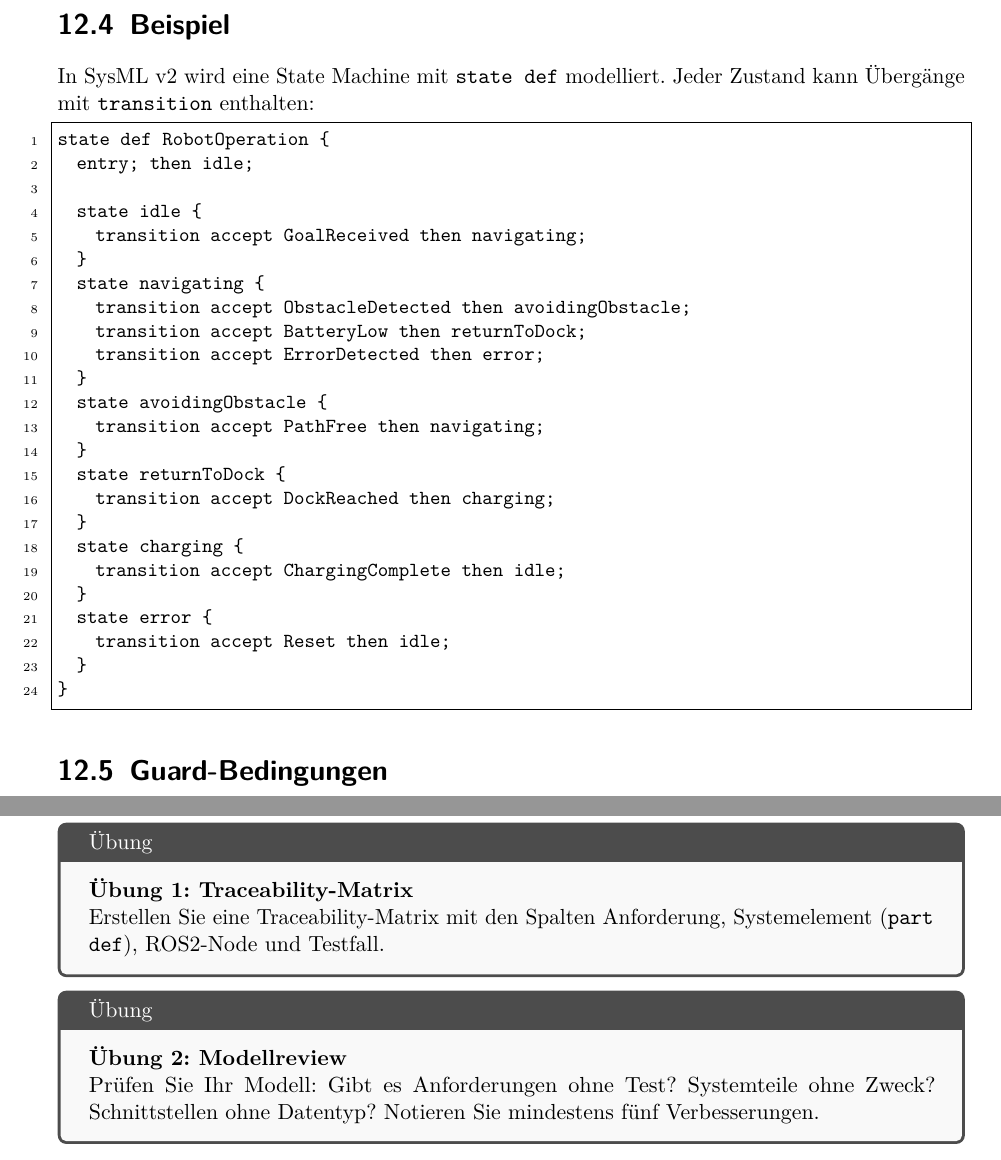
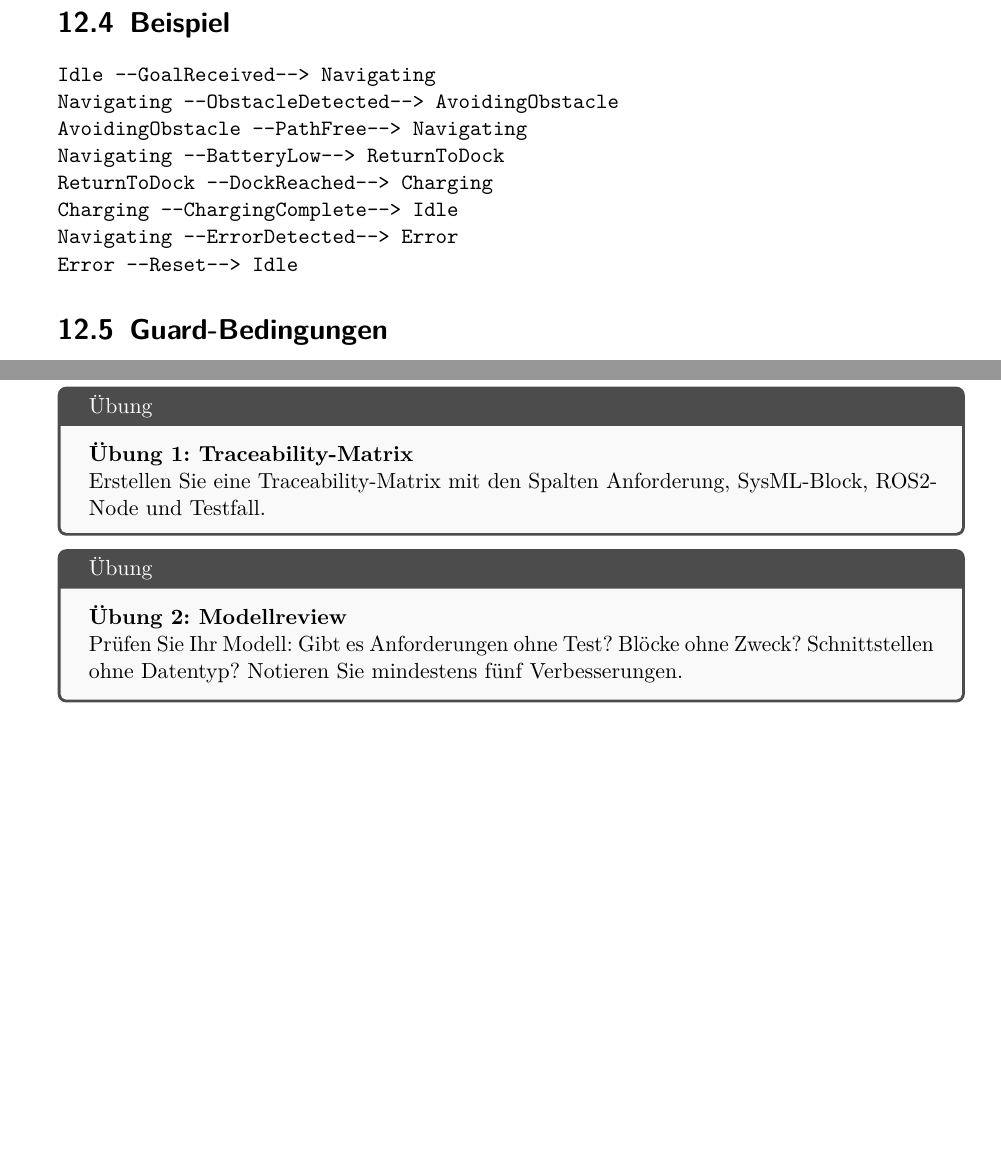
Before and after one commit to wollbaer1971/SysML_Lehrbuch, a LaTeX book (main.tex, which reads chapters/12_state_machines.tex, chapters/21_abschlussprojekt.tex): two parts of pages 87 and 124 of 131, joined at a grey line, cut so that both start at the same text, the shorter picture padded with empty space. Compiled offline with pdfLaTeX.

Commit message:
Merge branch 'master' of https://github.com/wollbaer1971/SysML_Lehrbuch

```diff
--- a/chapters/12_state_machines.tex
+++ b/chapters/12_state_machines.tex
@@ -33,35 +33,16 @@ Ereignisse lösen Übergänge aus. Beispiele:
 \end{itemize}
 
 \section{Beispiel}
-In SysML v2 wird eine State Machine mit \texttt{state def} modelliert. Jeder Zustand
-kann Übergänge mit \texttt{transition} enthalten:
-
-\begin{lstlisting}
-state def RobotOperation {
-  entry; then idle;
-
-  state idle {
-    transition accept GoalReceived then navigating;
-  }
-  state navigating {
-    transition accept ObstacleDetected then avoidingObstacle;
-    transition accept BatteryLow      then returnToDock;
-    transition accept ErrorDetected   then error;
-  }
-  state avoidingObstacle {
-    transition accept PathFree then navigating;
-  }
-  state returnToDock {
-    transition accept DockReached then charging;
-  }
-  state charging {
-    transition accept ChargingComplete then idle;
-  }
-  state error {
-    transition accept Reset then idle;
-  }
-}
-\end{lstlisting}
+\begin{verbatim}
+Idle --GoalReceived--> Navigating
+Navigating --ObstacleDetected--> AvoidingObstacle
+AvoidingObstacle --PathFree--> Navigating
+Navigating --BatteryLow--> ReturnToDock
+ReturnToDock --DockReached--> Charging
+Charging --ChargingComplete--> Idle
+Navigating --ErrorDetected--> Error
+Error --Reset--> Idle
+\end{verbatim}
 
 \section{Guard-Bedingungen}
 Guards sind Bedingungen an Übergängen. Ein Übergang findet nur statt, wenn die Bedingung erfüllt ist. Beispiel: \texttt{GoalReceived [batteryOk]} führt zu \texttt{Navigating}. Wenn der Akku nicht ausreichend ist, führt das Ereignis vielleicht zu \texttt{ReturnToDock} oder zu einer Ablehnung des Auftrags.
--- a/chapters/21_abschlussprojekt.tex
+++ b/chapters/21_abschlussprojekt.tex
@@ -102,12 +102,12 @@ Das Abschlussprojekt zeigt, ob die Grundidee des Buches verstanden wurde: vom Pr
 \section{Übungen}
 \begin{uebungbox}
 \textbf{Übung 1: Traceability-Matrix}\\
-Erstellen Sie eine Traceability-Matrix mit den Spalten Anforderung, Systemelement (\texttt{part def}), ROS2-Node und Testfall.
+Erstellen Sie eine Traceability-Matrix mit den Spalten Anforderung, SysML-Block, ROS2-Node und Testfall.
 \end{uebungbox}
 
 \begin{uebungbox}
 \textbf{Übung 2: Modellreview}\\
-Prüfen Sie Ihr Modell: Gibt es Anforderungen ohne Test? Systemteile ohne Zweck? Schnittstellen ohne Datentyp? Notieren Sie mindestens fünf Verbesserungen.
+Prüfen Sie Ihr Modell: Gibt es Anforderungen ohne Test? Blöcke ohne Zweck? Schnittstellen ohne Datentyp? Notieren Sie mindestens fünf Verbesserungen.
 \end{uebungbox}
 
 \section{Literaturhinweise}
--- a/main.tex
+++ b/main.tex
@@ -45,7 +45,13 @@
     numberstyle=\tiny,
     columns=fullflexible,
     showstringspaces=false,
-    tabsize=2
+    tabsize=2,
+    extendedchars=true,
+    inputencoding=utf8,
+    literate=
+        {ä}{{\"a}}1 {ö}{{\"o}}1 {ü}{{\"u}}1
+        {Ä}{{\"A}}1 {Ö}{{\"O}}1 {Ü}{{\"U}}1
+        {ß}{{\ss{}}}1
 }
 \lstset{style=code}
 
```
Also changed, not shown: chapters/02_mbse.tex (+5 -5 lines), chapters/05_praxisprojekt.tex (+1 -1 lines), chapters/06_anforderungen.tex (+1 -1 lines), chapters/10_schnittstellen.tex (+1 -1 lines), chapters/14_ros2_grundlagen.tex (+2 -2 lines), chapters/17_ros2_python.tex (+2 -2 lines), chapters/20_traceability.tex (+3 -3 lines), glossary.tex (line endings or trailing spaces), chapters/21_abschlussprojekt.tex (2 more changed lines).
